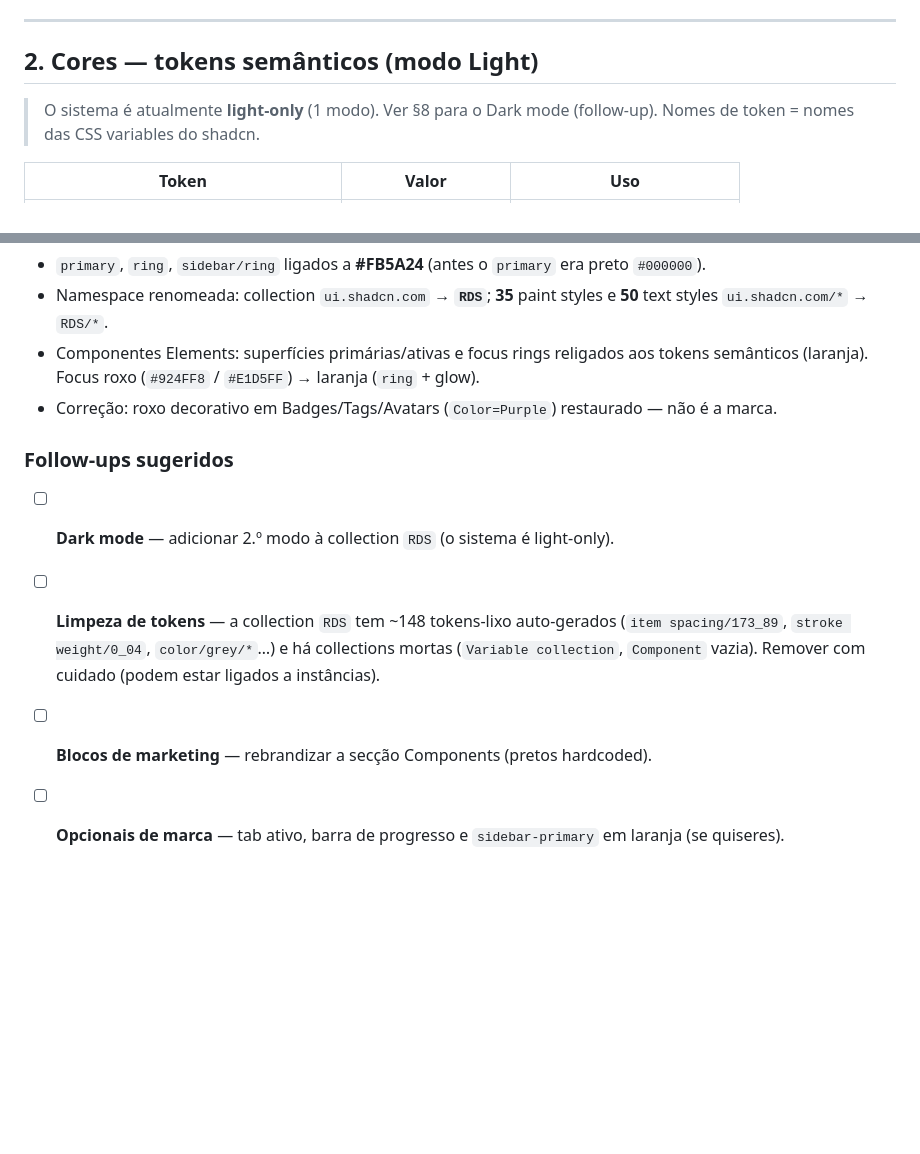
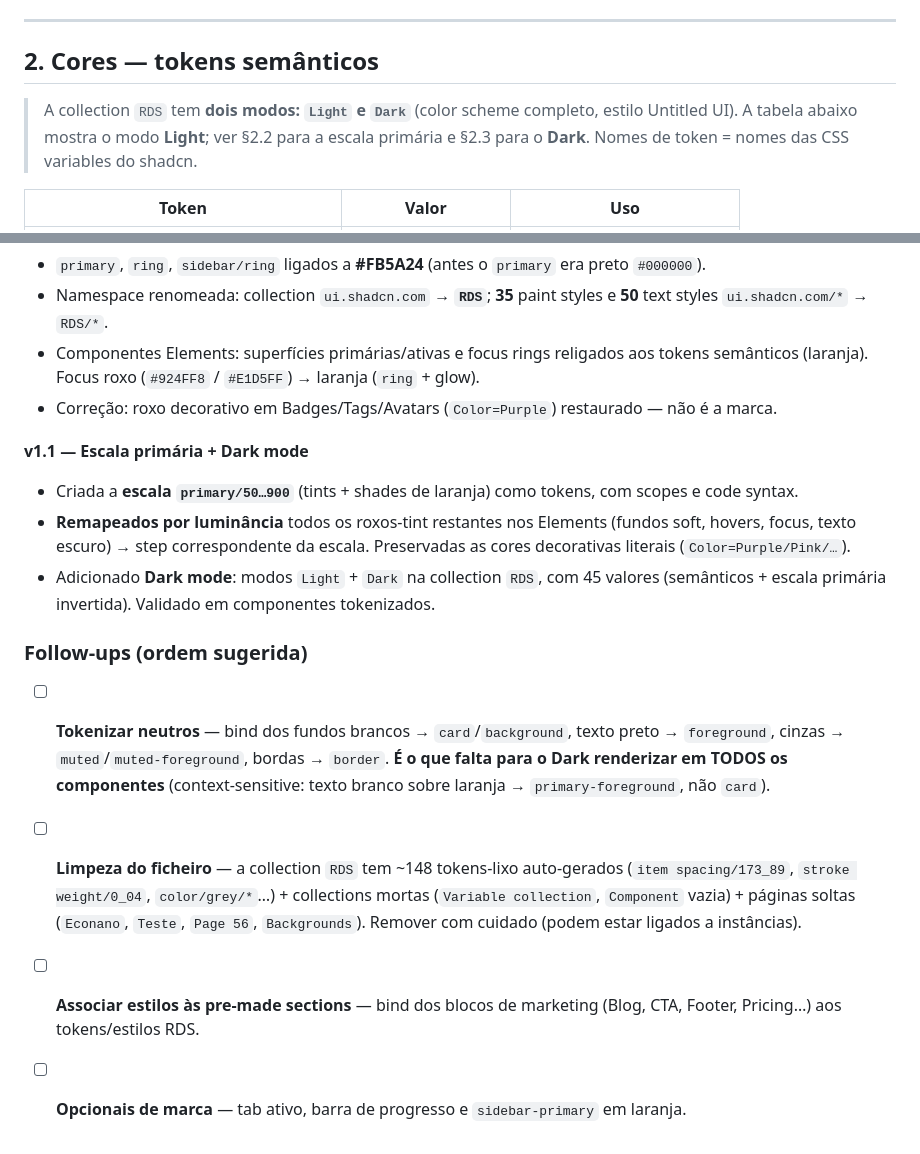
Before and after one commit to rochadesign-pt/teste, a Markdown page: docs/design-system.md, 2 parts joined by grey strips. GitHub-like rendering; blank space fills up the shorter version.

```diff
--- a/docs/design-system.md
+++ b/docs/design-system.md
@@ -25,9 +25,10 @@ copy-paste direto para Tailwind v4 + CSS variables).
 
 ---
 
-## 2. Cores — tokens semânticos (modo Light)
+## 2. Cores — tokens semânticos
 
-> O sistema é atualmente **light-only** (1 modo). Ver §8 para o Dark mode (follow-up).
+> A collection `RDS` tem **dois modos: `Light` e `Dark`** (color scheme completo, estilo Untitled UI).
+> A tabela abaixo mostra o modo **Light**; ver §2.2 para a escala primária e §2.3 para o **Dark**.
 > Nomes de token = nomes das CSS variables do shadcn.
 
 | Token | Valor | Uso |
@@ -212,10 +258,24 @@ Tipografia: `font-sans` → Inter, `font-display` → Geist.
   semânticos (laranja). Focus roxo (`#924FF8` / `#E1D5FF`) → laranja (`ring` + glow).
 - Correção: roxo decorativo em Badges/Tags/Avatars (`Color=Purple`) restaurado — não é a marca.
 
-### Follow-ups sugeridos
-- [ ] **Dark mode** — adicionar 2.º modo à collection `RDS` (o sistema é light-only).
-- [ ] **Limpeza de tokens** — a collection `RDS` tem ~148 tokens-lixo auto-gerados
-  (`item spacing/173_89`, `stroke weight/0_04`, `color/grey/*`…) e há collections mortas
-  (`Variable collection`, `Component` vazia). Remover com cuidado (podem estar ligados a instâncias).
-- [ ] **Blocos de marketing** — rebrandizar a secção Components (pretos hardcoded).
-- [ ] **Opcionais de marca** — tab ativo, barra de progresso e `sidebar-primary` em laranja (se quiseres).
+**v1.1 — Escala primária + Dark mode**
+- Criada a **escala `primary/50…900`** (tints + shades de laranja) como tokens, com scopes e
+  code syntax.
+- **Remapeados por luminância** todos os roxos-tint restantes nos Elements (fundos soft,
+  hovers, focus, texto escuro) → step correspondente da escala. Preservadas as cores
+  decorativas literais (`Color=Purple/Pink/…`).
+- Adicionado **Dark mode**: modos `Light` + `Dark` na collection `RDS`, com 45 valores
+  (semânticos + escala primária invertida). Validado em componentes tokenizados.
+
+### Follow-ups (ordem sugerida)
+- [ ] **Tokenizar neutros** — bind dos fundos brancos → `card`/`background`, texto preto →
+  `foreground`, cinzas → `muted`/`muted-foreground`, bordas → `border`. **É o que falta para o
+  Dark renderizar em TODOS os componentes** (context-sensitive: texto branco sobre laranja →
+  `primary-foreground`, não `card`).
+- [ ] **Limpeza do ficheiro** — a collection `RDS` tem ~148 tokens-lixo auto-gerados
+  (`item spacing/173_89`, `stroke weight/0_04`, `color/grey/*`…) + collections mortas
+  (`Variable collection`, `Component` vazia) + páginas soltas (`Econano`, `Teste`, `Page 56`,
+  `Backgrounds`). Remover com cuidado (podem estar ligados a instâncias).
+- [ ] **Associar estilos às pre-made sections** — bind dos blocos de marketing (Blog, CTA,
+  Footer, Pricing…) aos tokens/estilos RDS.
+- [ ] **Opcionais de marca** — tab ativo, barra de progresso e `sidebar-primary` em laranja.
```
Also changed, not shown: other parts of docs/design-system.md (+45 -0 lines).
